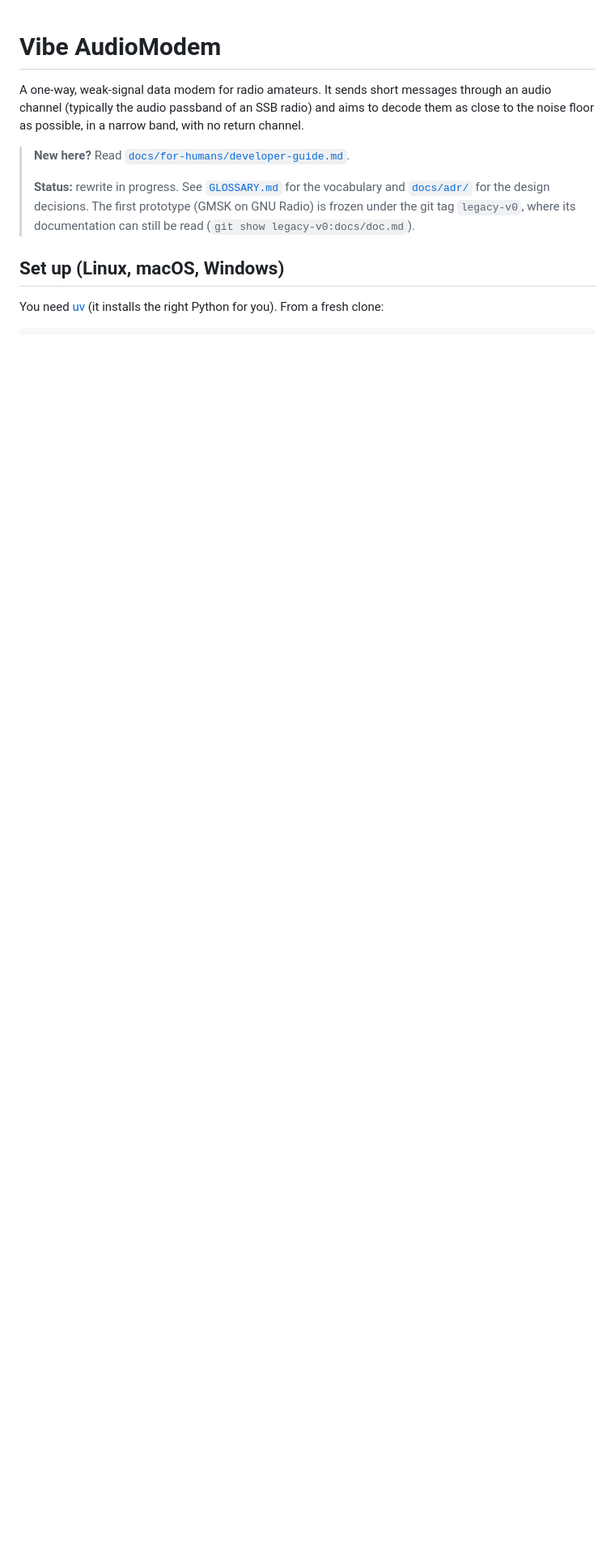
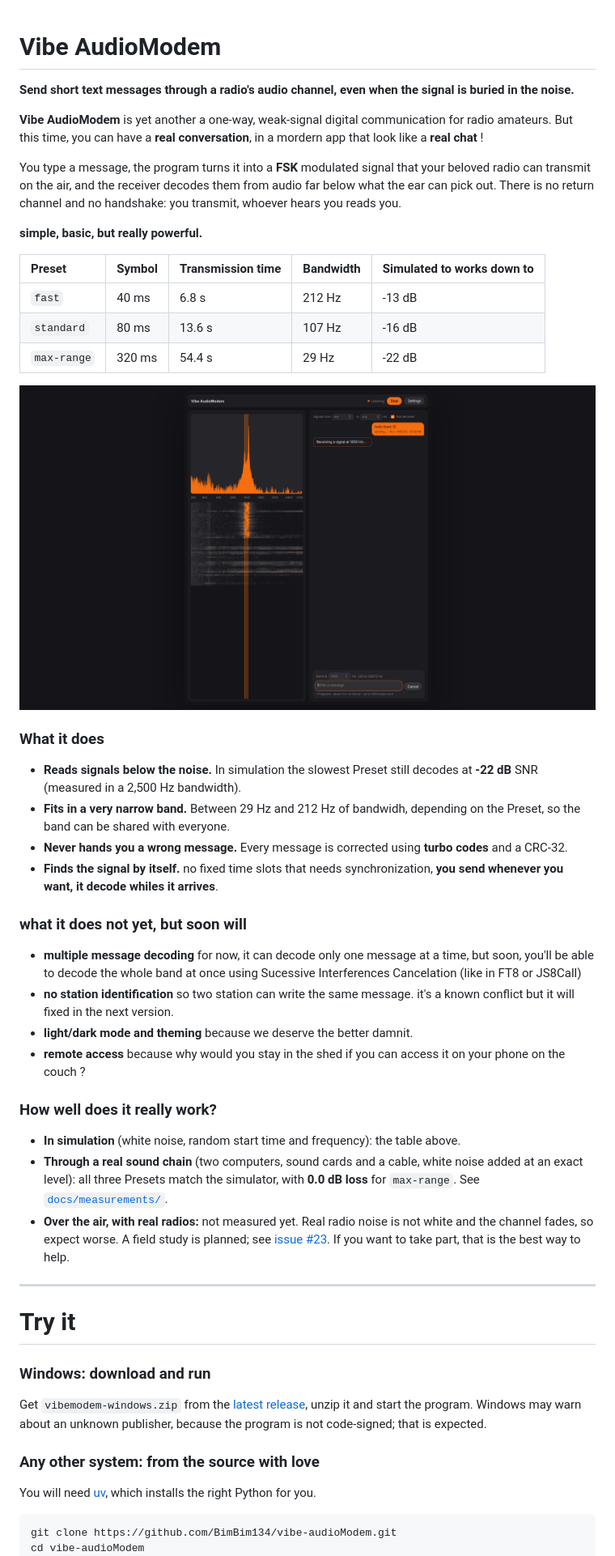
Before and after one commit to BimBim134/vibe-audioModem, a Markdown page: README.md, the part around one of its changes. Shown at 81% size. GitHub-like rendering; pictures changed too: docs/Screenshot.png (added); blank space fills up the shorter version.

Commit message:
hand writen a nicer readme, added a picture and some dreams and sparkles

````diff
--- a/README.md
+++ b/README.md
@@ -1,14 +1,55 @@
 # Vibe AudioModem
 
-A one-way, weak-signal data modem for radio amateurs. It sends short messages through an audio channel (typically the audio passband of an SSB radio) and aims to decode them as close to the noise floor as possible, in a narrow band, with no return channel.
+**Send short text messages through a radio's audio channel, even when the signal is buried in the noise.**
 
-> **New here?** Read [`docs/for-humans/developer-guide.md`](docs/for-humans/developer-guide.md).
->
-> **Status:** rewrite in progress. See [`GLOSSARY.md`](GLOSSARY.md) for the vocabulary and [`docs/adr/`](docs/adr/) for the design decisions. The first prototype (GMSK on GNU Radio) is frozen under the git tag `legacy-v0`, where its documentation can still be read (`git show legacy-v0:docs/doc.md`).
+**Vibe AudioModem** is yet another a one-way, weak-signal digital communication for radio amateurs. But this time, you can have a **real conversation**, in a mordern app that look like a **real chat** !
 
-## Set up (Linux, macOS, Windows)
+You type a message, the program turns it into a **FSK** modulated signal that your beloved radio can transmit on the air, and the receiver decodes them from audio far below what the ear can pick out. There is no return channel and no handshake: you transmit, whoever hears you reads you.
 
-You need [uv](https://docs.astral.sh/uv/) (it installs the right Python for you). From a fresh clone:
+**simple, basic, but really powerful.**
+
+| Preset      | Symbol | Transmission time | Bandwidth | Simulated to works down to |
+| :---------- | :----- | :---------------- | :-------- | :------------------------- |
+| `fast`      | 40 ms  | 6.8 s             | 212 Hz    | -13 dB                     |
+| `standard`  | 80 ms  | 13.6 s            | 107 Hz    | -16 dB                     |
+| `max-range` | 320 ms | 54.4 s            | 29 Hz     | -22 dB                     |
+
+
+![a screenshot if the app itself](docs/Screenshot.png)
+
+### What it does
+
+- **Reads signals below the noise.** In simulation the slowest Preset still decodes at **-22 dB** SNR (measured in a 2,500 Hz bandwidth).
+- **Fits in a very narrow band.** Between 29 Hz and 212 Hz of bandwidh, depending on the Preset, so the band can be shared with everyone.
+- **Never hands you a wrong message.** Every message is corrected using **turbo codes** and a CRC-32.
+- **Finds the signal by itself.** no fixed time slots that needs synchronization, **you send whenever you want, it decode whiles it arrives**.
+
+### what it does not yet, but soon will
+
+- **multiple message decoding** for now, it can decode only one message at a time, but soon, you'll be able to decode the whole band at once using Sucessive Interferences Cancelation (like in FT8 or JS8Call)
+- **no station identification** so two station can write the same message. it's a known conflict but it will fixed in the next version.
+- **light/dark mode and theming** because we deserve the better damnit.
+- **remote access** because why would you stay in the shed if you can access it on your phone on the couch ?
+
+### How well does it really work?
+
+- **In simulation** (white noise, random start time and frequency): the table above.
+- **Through a real sound chain** (two computers, sound cards and a cable, white noise added at an exact level): all three Presets match the simulator, with **0.0 dB loss** for `max-range`. See [`docs/measurements/`](docs/measurements/README.md).
+- **Over the air, with real radios:** not measured yet. Real radio noise is not white and the channel fades, so expect worse. A field study is planned; see [issue #23](https://github.com/BimBim134/vibe-audioModem/issues/23). If you want to take part, that is the best way to help.
+
+___
+
+# Try it
+
+### Windows: download and run
+
+Get `vibemodem-windows.zip` from the [latest release](https://github.com/BimBim134/vibe-audioModem/releases/latest), unzip it and start the program. Windows may warn about an unknown publisher, because the program is not code-signed; that is expected.
+
+### Any other system: from the source with love
+
+You will need [uv](https://docs.astral.sh/uv/), which installs the right Python for you.
 
 ```bash
+git clone https://github.com/BimBim134/vibe-audioModem.git
+cd vibe-audioModem
 uv sync --locked --all-extras
````
Also changed, not shown: other parts of README.md (+49 -27 lines).
